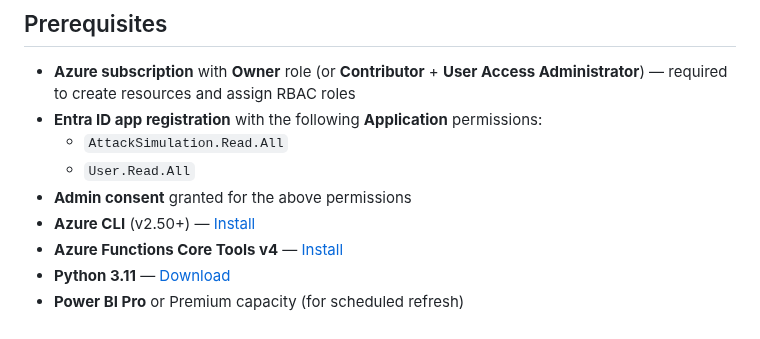
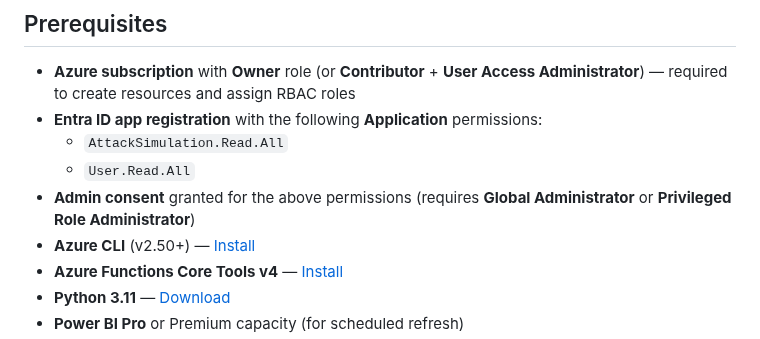
Before and after one commit to Contosec-EMU/MDOAttackSimulation-PowerBI, a Markdown page: README.md, the part around the change. Drawn GitHub-style.

Commit message:
docs: clarify admin consent requires Global Admin or Privileged Role Admin

```diff
--- a/README.md
+++ b/README.md
@@ -99,7 +99,7 @@ This solution bridges that gap by automatically syncing simulation data into you
 - **Entra ID app registration** with the following **Application** permissions:
   - `AttackSimulation.Read.All`
   - `User.Read.All`
-- **Admin consent** granted for the above permissions
+- **Admin consent** granted for the above permissions (requires **Global Administrator** or **Privileged Role Administrator**)
 - **Azure CLI** (v2.50+) — [Install](https://learn.microsoft.com/en-us/cli/azure/install-azure-cli)
 - **Azure Functions Core Tools v4** — [Install](https://learn.microsoft.com/en-us/azure/azure-functions/functions-run-local#install-the-azure-functions-core-tools)
 - **Python 3.11** — [Download](https://www.python.org/downloads/)
```
